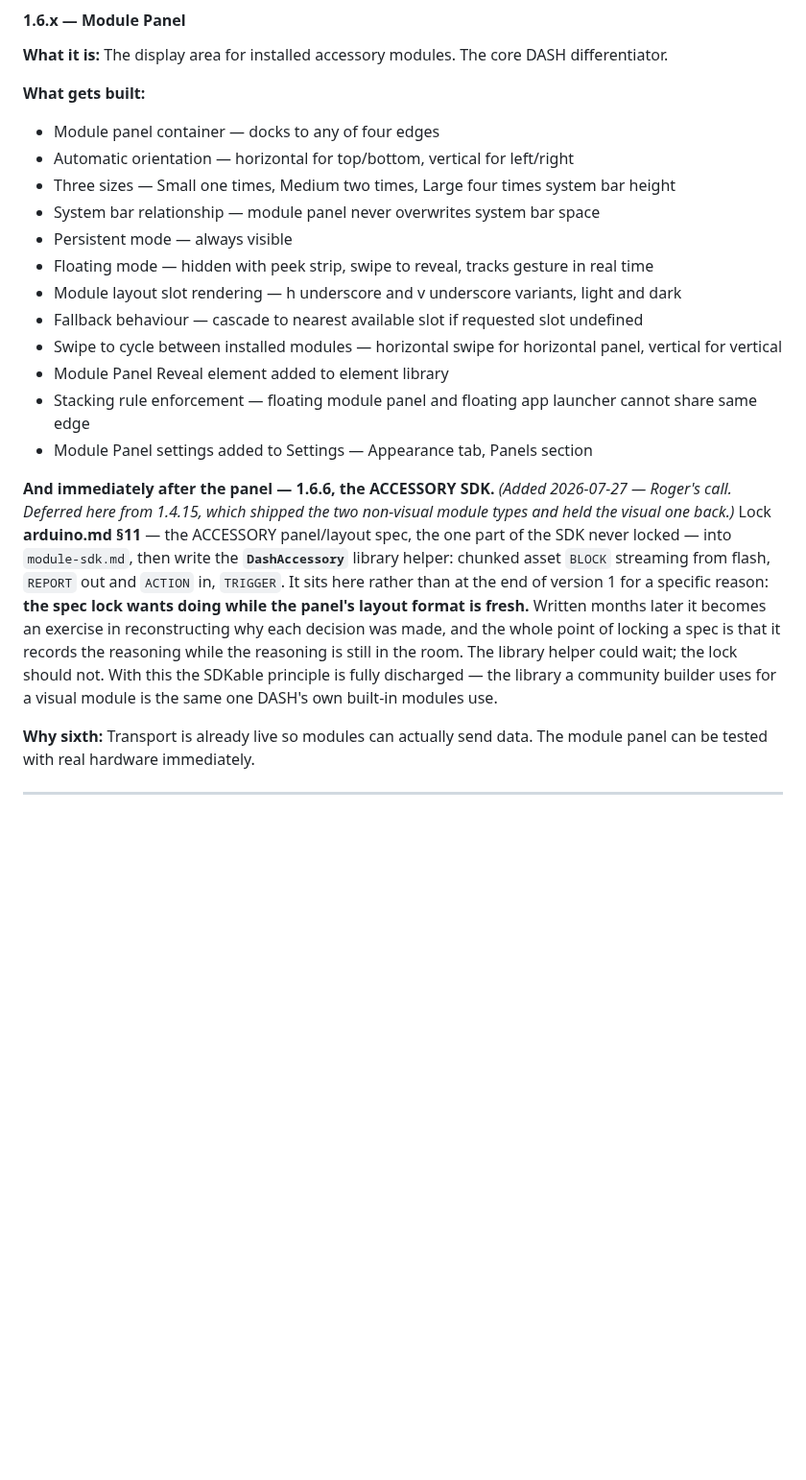
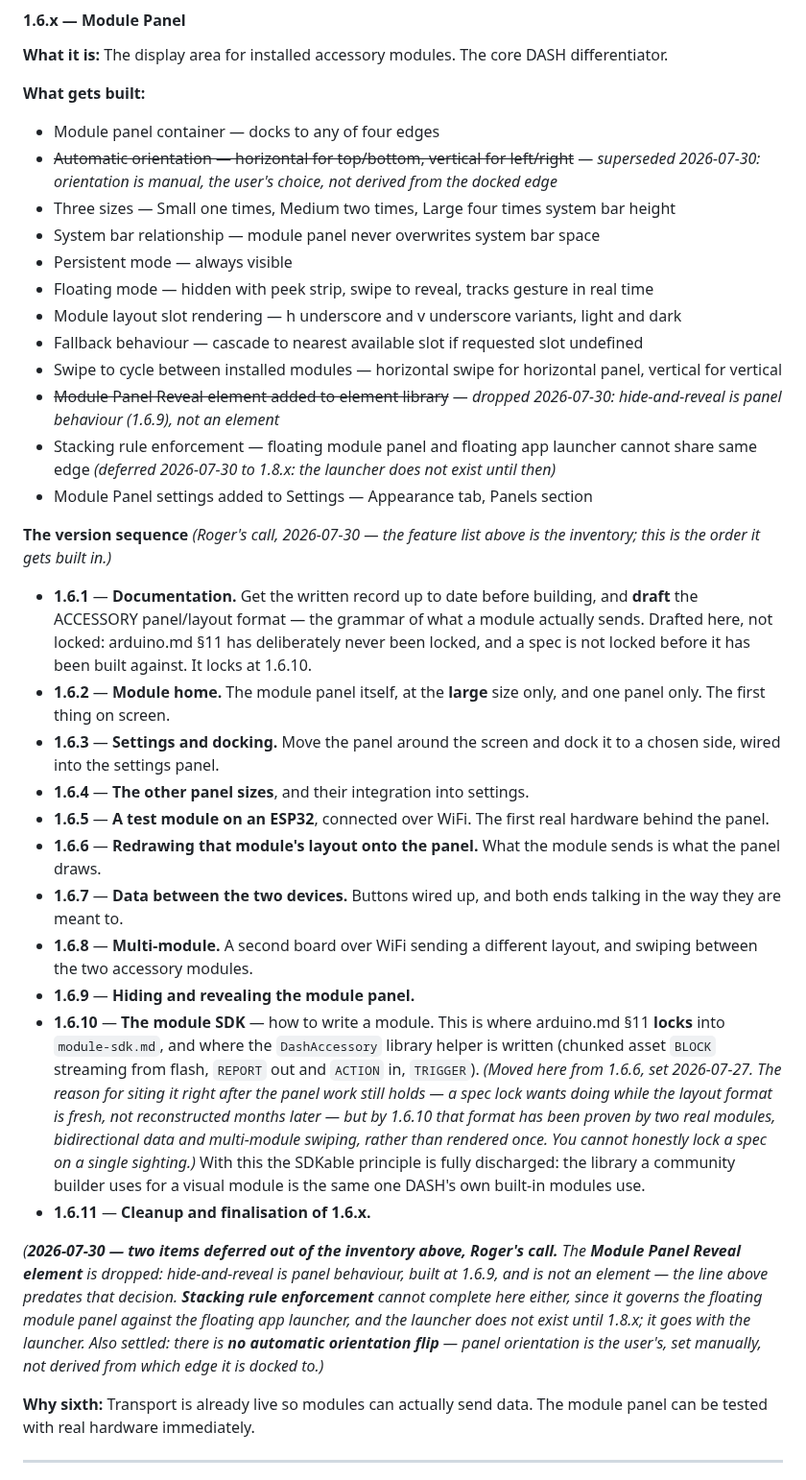
Before and after one commit to 8chubby8/DASH, a Markdown page: roadmap.md, the part around one of its changes. Shown at 96% size. Rendered like a GitHub page; blank space fills up the shorter version.

Commit message:
roadmap: 1.6.x becomes eleven versions
Roger's sequence for the Module Panel era. Documentation first, then the panel
itself at one size, then docking and settings, then the other sizes — and only
then real hardware: a test module on an ESP32, its layout redrawn onto the
panel, data flowing both ways, a second board, and swiping between them. Hide
and reveal, the SDK, and cleanup close it out.

The ACCESSORY SDK moves from 1.6.6 to 1.6.10. The reason for siting it right
after the panel work still holds — a spec lock wants doing while the layout
format is fresh — but by 1.6.10 that format has been proven by two real modules
and bidirectional data rather than rendered once. You cannot honestly lock a
spec on a single sighting. arduino.md §11 is drafted at 1.6.1 and locked there.

Three inventory items reconciled rather than deleted, per the additive rule:
the Module Panel Reveal element is dropped (hide-and-reveal is panel behaviour,
not an element), stacking rules defer to 1.8.x with the launcher they govern,
and automatic orientation is superseded — orientation is the user's manual
choice, not derived from the docked edge.

Co-Authored-By: Claude Opus 5 <noreply@anthropic.com>
Claude-Session: https://claude.ai/code/session_01Jw1f7WegJUNRFeh32MTg1t

```diff
--- a/roadmap.md
+++ b/roadmap.md
@@ -202,7 +202,7 @@ Every version increment — including third number refinements — must have a c
 
 **What gets built:**
 - Module panel container — docks to any of four edges
-- Automatic orientation — horizontal for top/bottom, vertical for left/right
+- ~~Automatic orientation — horizontal for top/bottom, vertical for left/right~~ — *superseded 2026-07-30: orientation is manual, the user's choice, not derived from the docked edge*
 - Three sizes — Small one times, Medium two times, Large four times system bar height
 - System bar relationship — module panel never overwrites system bar space
 - Persistent mode — always visible
@@ -210,11 +210,25 @@ Every version increment — including third number refinements — must have a c
 - Module layout slot rendering — h underscore and v underscore variants, light and dark
 - Fallback behaviour — cascade to nearest available slot if requested slot undefined
 - Swipe to cycle between installed modules — horizontal swipe for horizontal panel, vertical for vertical
-- Module Panel Reveal element added to element library
-- Stacking rule enforcement — floating module panel and floating app launcher cannot share same edge
+- ~~Module Panel Reveal element added to element library~~ — *dropped 2026-07-30: hide-and-reveal is panel behaviour (1.6.9), not an element*
+- Stacking rule enforcement — floating module panel and floating app launcher cannot share same edge *(deferred 2026-07-30 to 1.8.x: the launcher does not exist until then)*
 - Module Panel settings added to Settings — Appearance tab, Panels section
 
-**And immediately after the panel — 1.6.6, the ACCESSORY SDK.** *(Added 2026-07-27 — Roger's call. Deferred here from 1.4.15, which shipped the two non-visual module types and held the visual one back.)* Lock **arduino.md §11** — the ACCESSORY panel/layout spec, the one part of the SDK never locked — into `module-sdk.md`, then write the **`DashAccessory`** library helper: chunked asset `BLOCK` streaming from flash, `REPORT` out and `ACTION` in, `TRIGGER`. It sits here rather than at the end of version 1 for a specific reason: **the spec lock wants doing while the panel's layout format is fresh.** Written months later it becomes an exercise in reconstructing why each decision was made, and the whole point of locking a spec is that it records the reasoning while the reasoning is still in the room. The library helper could wait; the lock should not. With this the SDKable principle is fully discharged — the library a community builder uses for a visual module is the same one DASH's own built-in modules use.
+**The version sequence** *(Roger's call, 2026-07-30 — the feature list above is the inventory; this is the order it gets built in.)*
+
+- **1.6.1** — **Documentation.** Get the written record up to date before building, and **draft** the ACCESSORY panel/layout format — the grammar of what a module actually sends. Drafted here, not locked: arduino.md §11 has deliberately never been locked, and a spec is not locked before it has been built against. It locks at 1.6.10.
+- **1.6.2** — **Module home.** The module panel itself, at the **large** size only, and one panel only. The first thing on screen.
+- **1.6.3** — **Settings and docking.** Move the panel around the screen and dock it to a chosen side, wired into the settings panel.
+- **1.6.4** — **The other panel sizes**, and their integration into settings.
+- **1.6.5** — **A test module on an ESP32**, connected over WiFi. The first real hardware behind the panel.
+- **1.6.6** — **Redrawing that module's layout onto the panel.** What the module sends is what the panel draws.
+- **1.6.7** — **Data between the two devices.** Buttons wired up, and both ends talking in the way they are meant to.
+- **1.6.8** — **Multi-module.** A second board over WiFi sending a different layout, and swiping between the two accessory modules.
+- **1.6.9** — **Hiding and revealing the module panel.**
+- **1.6.10** — **The module SDK** — how to write a module. This is where arduino.md §11 **locks** into `module-sdk.md`, and where the `DashAccessory` library helper is written (chunked asset `BLOCK` streaming from flash, `REPORT` out and `ACTION` in, `TRIGGER`). *(Moved here from 1.6.6, set 2026-07-27. The reason for siting it right after the panel work still holds — a spec lock wants doing while the layout format is fresh, not reconstructed months later — but by 1.6.10 that format has been proven by two real modules, bidirectional data and multi-module swiping, rather than rendered once. You cannot honestly lock a spec on a single sighting.)* With this the SDKable principle is fully discharged: the library a community builder uses for a visual module is the same one DASH's own built-in modules use.
+- **1.6.11** — **Cleanup and finalisation of 1.6.x.**
+
+*(**2026-07-30 — two items deferred out of the inventory above, Roger's call.** The **Module Panel Reveal element** is dropped: hide-and-reveal is panel behaviour, built at 1.6.9, and is not an element — the line above predates that decision. **Stacking rule enforcement** cannot complete here either, since it governs the floating module panel against the floating app launcher, and the launcher does not exist until 1.8.x; it goes with the launcher. Also settled: there is **no automatic orientation flip** — panel orientation is the user's, set manually, not derived from which edge it is docked to.)*
 
 **Why sixth:** Transport is already live so modules can actually send data. The module panel can be tested with real hardware immediately.
 
```
Also changed, not shown: other parts of roadmap.md (+1 -1 lines).
